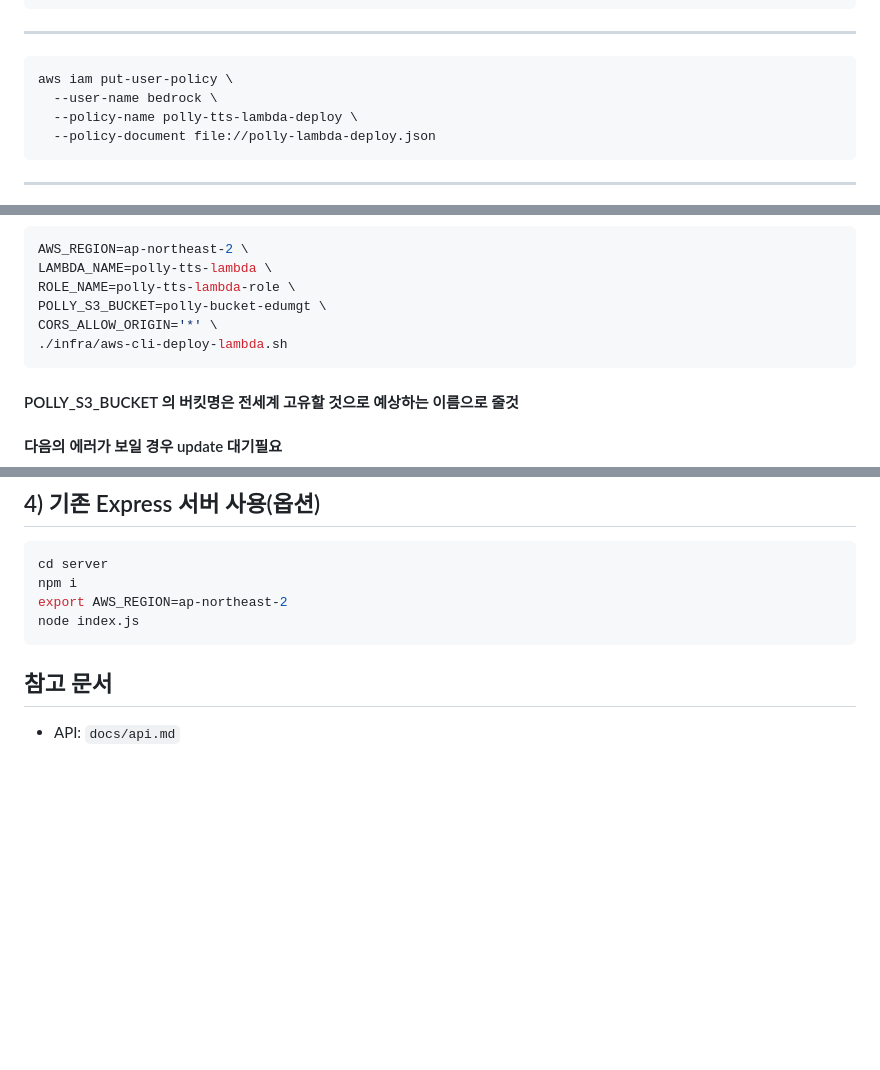
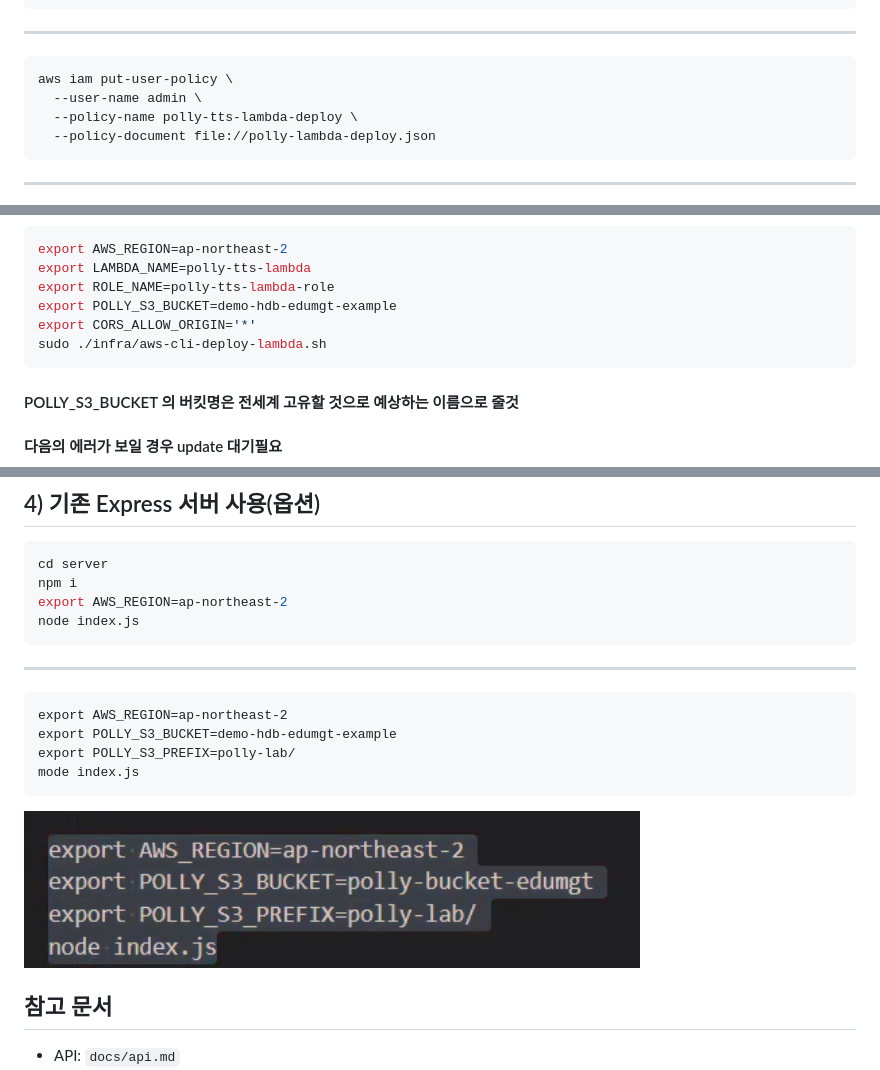
Before and after one commit to danbihyun/AI-AWS-Polly, a Markdown page: README.md, 3 parts joined by grey strips. Drawn GitHub-style; pictures changed too: image-5.png (added); blank space fills up the shorter version.

````diff
--- a/README.md
+++ b/README.md
@@ -63,7 +63,7 @@ sudo apt-get install -y zip unzip
 
 ```
 aws iam put-user-policy \
-  --user-name bedrock \
+  --user-name admin \
   --policy-name polly-tts-lambda-deploy \
   --policy-document file://polly-lambda-deploy.json
 ```
@@ -73,12 +73,12 @@ aws iam put-user-policy \
 
 
 ```bash
-AWS_REGION=ap-northeast-2 \
-LAMBDA_NAME=polly-tts-lambda \
-ROLE_NAME=polly-tts-lambda-role \
-POLLY_S3_BUCKET=polly-bucket-edumgt \
-CORS_ALLOW_ORIGIN='*' \
-./infra/aws-cli-deploy-lambda.sh
+export AWS_REGION=ap-northeast-2
+export LAMBDA_NAME=polly-tts-lambda
+export ROLE_NAME=polly-tts-lambda-role
+export POLLY_S3_BUCKET=demo-hdb-edumgt-example
+export CORS_ALLOW_ORIGIN='*'
+sudo ./infra/aws-cli-deploy-lambda.sh
 ```
 #### POLLY_S3_BUCKET 의 버킷명은 전세계 고유할 것으로 예상하는 이름으로 줄것
 
@@ -236,6 +236,14 @@ npm i
 export AWS_REGION=ap-northeast-2
 node index.js
 ```
+---
+```
+export AWS_REGION=ap-northeast-2
+export POLLY_S3_BUCKET=demo-hdb-edumgt-example
+export POLLY_S3_PREFIX=polly-lab/
+mode index.js
+```
+![alt text](image-5.png)
 
 ## 참고 문서
 - API: `docs/api.md`
````
Also changed, not shown: 5 other files.
